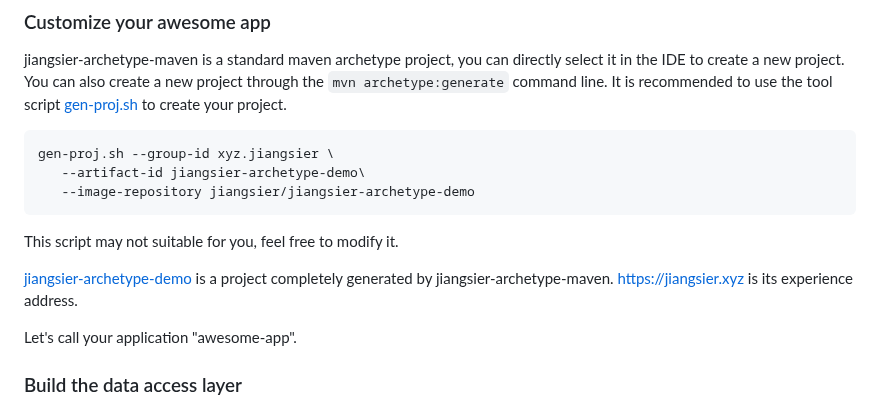
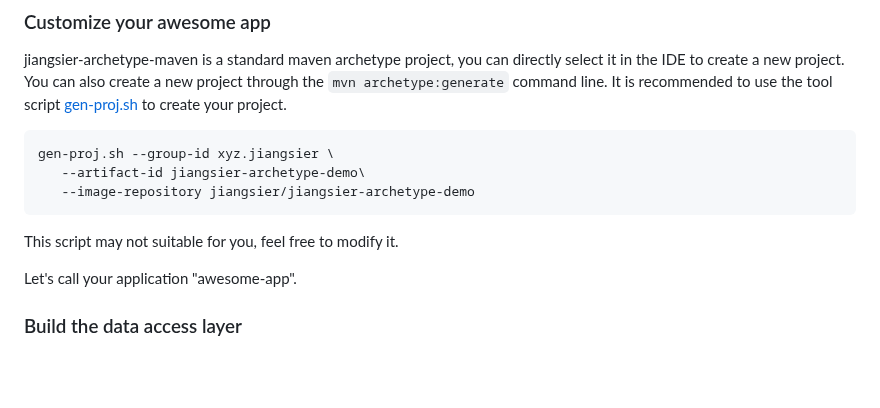
Before and after one commit to jiangsier-xyz/jiangsier-archetype-maven, a Markdown page: README.md, the part around the change. Rendered like a GitHub page; blank space fills up the shorter version.

````diff
--- a/README.md
+++ b/README.md
@@ -15,8 +15,6 @@ gen-proj.sh --group-id xyz.jiangsier \
    --image-repository jiangsier/jiangsier-archetype-demo
 ```
 This script may not suitable for you, feel free to modify it.
-
-[jiangsier-archetype-demo](https://github.com/jiangsier-xyz/jiangsier-archetype-demo) is a project completely generated by jiangsier-archetype-maven. [https://jiangsier.xyz](https://jiangsier.xyz) is its experience address.
 
 Let's call your application "awesome-app".
 
````
